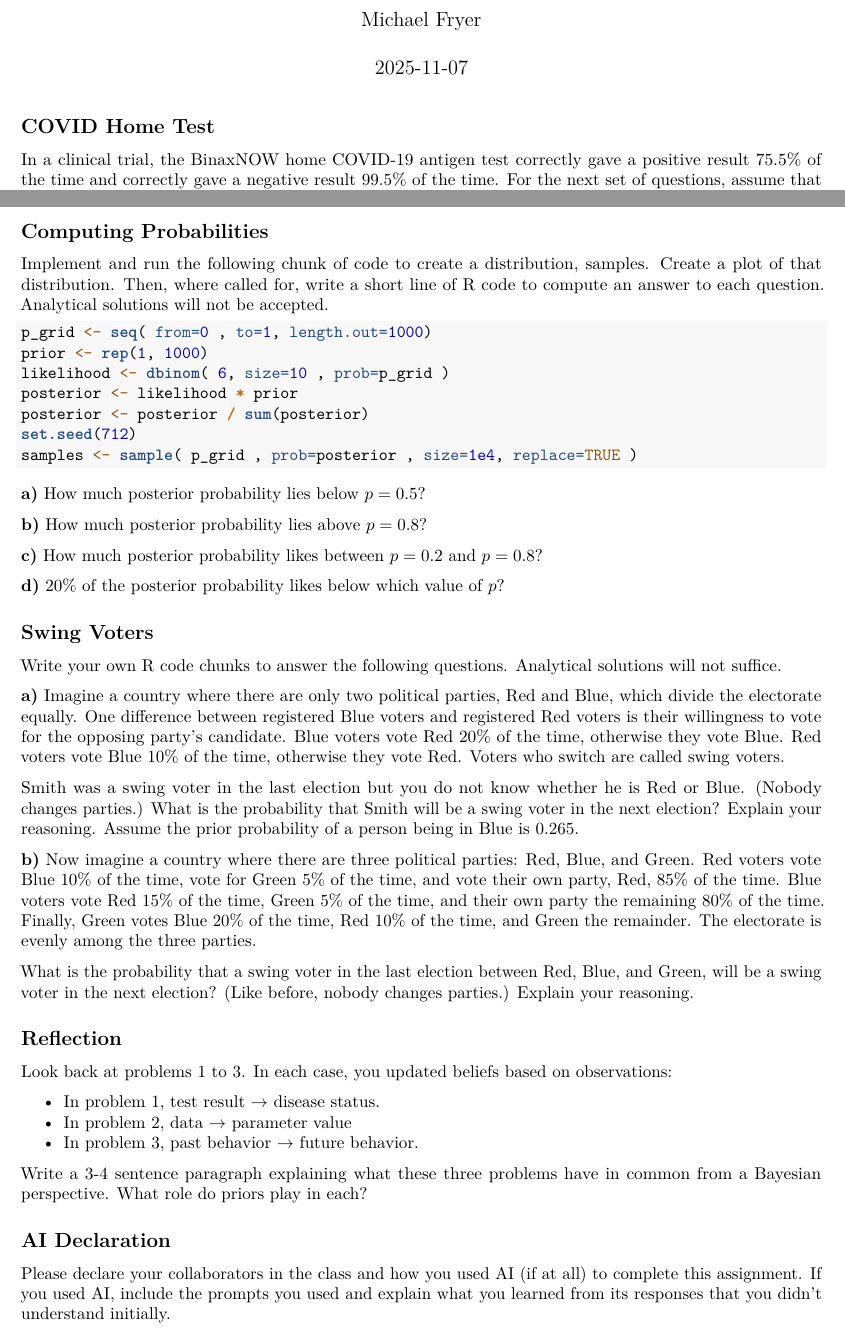
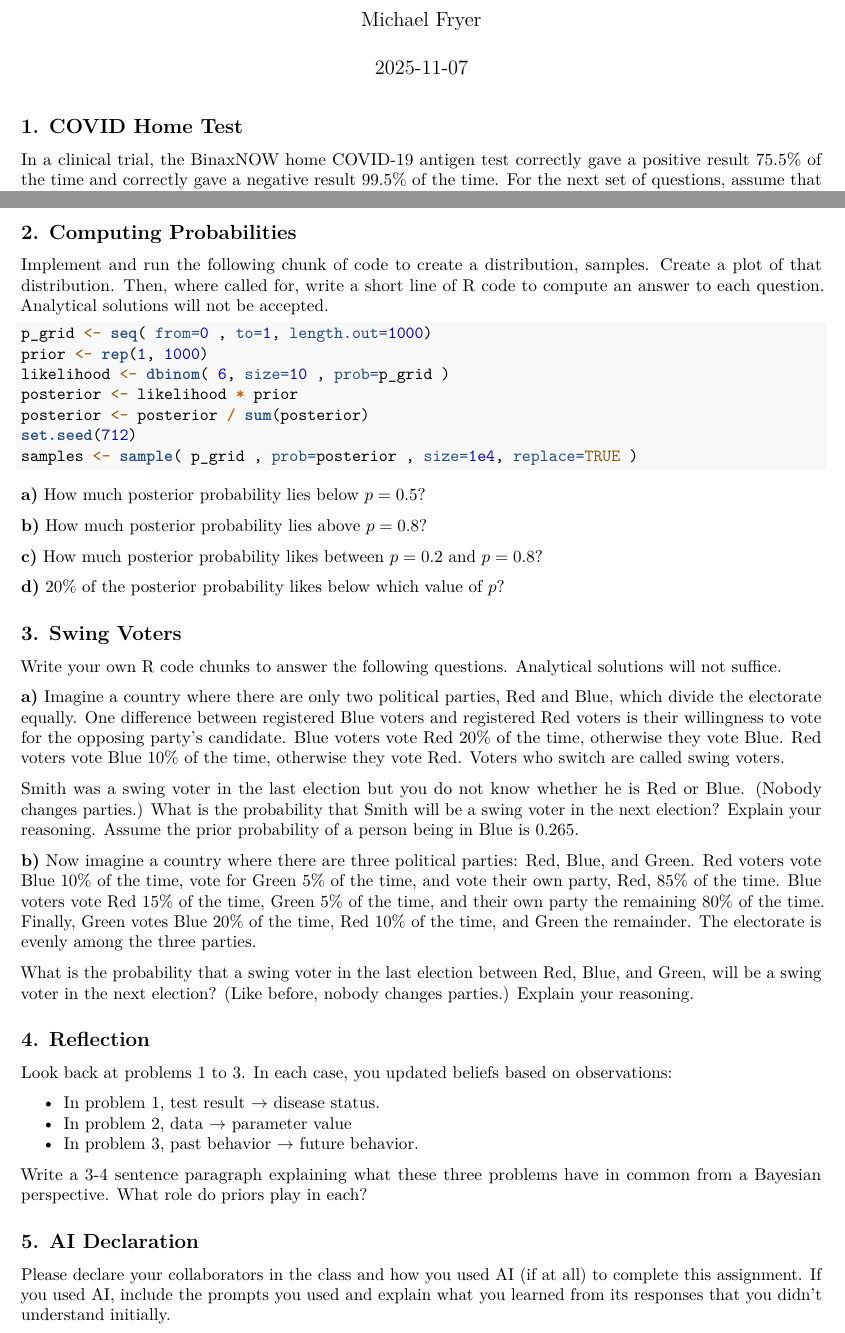
Before and after one commit to HumbleHominid/computational-statistics, an R Markdown document (assignments/csp_ps1-fryer-michael.Rmd): two parts of pages 1 and 2 of 2, joined at a grey line, cut so that both start at the same text. Rendered offline with R 4.5, knitr and Pandoc, then LaTeX, with nearby package versions; the code chunks are not run, so their results and figures are left out.

Commit message:
adding question numbers

````diff
--- a/assignments/csp_ps1-fryer-michael.Rmd
+++ b/assignments/csp_ps1-fryer-michael.Rmd
@@ -10,7 +10,7 @@ knitr::opts_chunk$set(echo = TRUE)
 library(rethinking)
 ```
 
-## COVID Home Test
+## 1. COVID Home Test
 
 In a clinical trial, the BinaxNOW home COVID-19 antigen test correctly gave a positive result 75.5% of the time and correctly gave a negative result 99.5% of the time. For the next set of questions, assume that presence of the antigen suﬀices for a person to have COVID-19 and absence of the antigen suﬀices for that person to not have COVID-19. Finally, assume that 10% of the people in your community are currently infected with COVID-19. (This is your base rate for exposure.)
 
@@ -49,7 +49,7 @@ cat("Probability of getting a positive result: ", p_pos)
 -   Plot $P(C=1|T=1)$ vs base rate for both tests on the same graph.
 -   Write 2-3 sentences explaining at which base rates each test is preferable and why the preference changes (or doesn’t change).
 
-## Computing Probabilities
+## 2. Computing Probabilities
 
 Implement and run the following chunk of code to create a distribution, samples. Create a plot of that distribution. Then, where called for, write a short line of R code to compute an answer to each question. Analytical solutions will not be accepted.
 
@@ -71,7 +71,7 @@ samples <- sample( p_grid , prob=posterior , size=1e4, replace=TRUE )
 
 **d)** 20% of the posterior probability likes below which value of $p$?
 
-## Swing Voters
+## 3. Swing Voters
 
 Write your own R code chunks to answer the following questions. Analytical solutions will not suﬀice.
 
@@ -83,7 +83,7 @@ Smith was a swing voter in the last election but you do not know whether he is R
 
 What is the probability that a swing voter in the last election between Red, Blue, and Green, will be a swing voter in the next election? (Like before, nobody changes parties.) Explain your reasoning.
 
-## Reflection
+## 4. Reflection
 
 Look back at problems 1 to 3. In each case, you updated beliefs based on observations:
 
@@ -93,6 +93,6 @@ Look back at problems 1 to 3. In each case, you updated beliefs based on observa
 
 Write a 3-4 sentence paragraph explaining what these three problems have in common from a Bayesian perspective. What role do priors play in each?
 
-## AI Declaration
+## 5. AI Declaration
 
 Please declare your collaborators in the class and how you used AI (if at all) to complete this assignment. If you used AI, include the prompts you used and explain what you learned from its responses that you didn’t understand initially.
````
Also changed, not shown: assignments/csp_ps1-fryer-michael.pdf.
